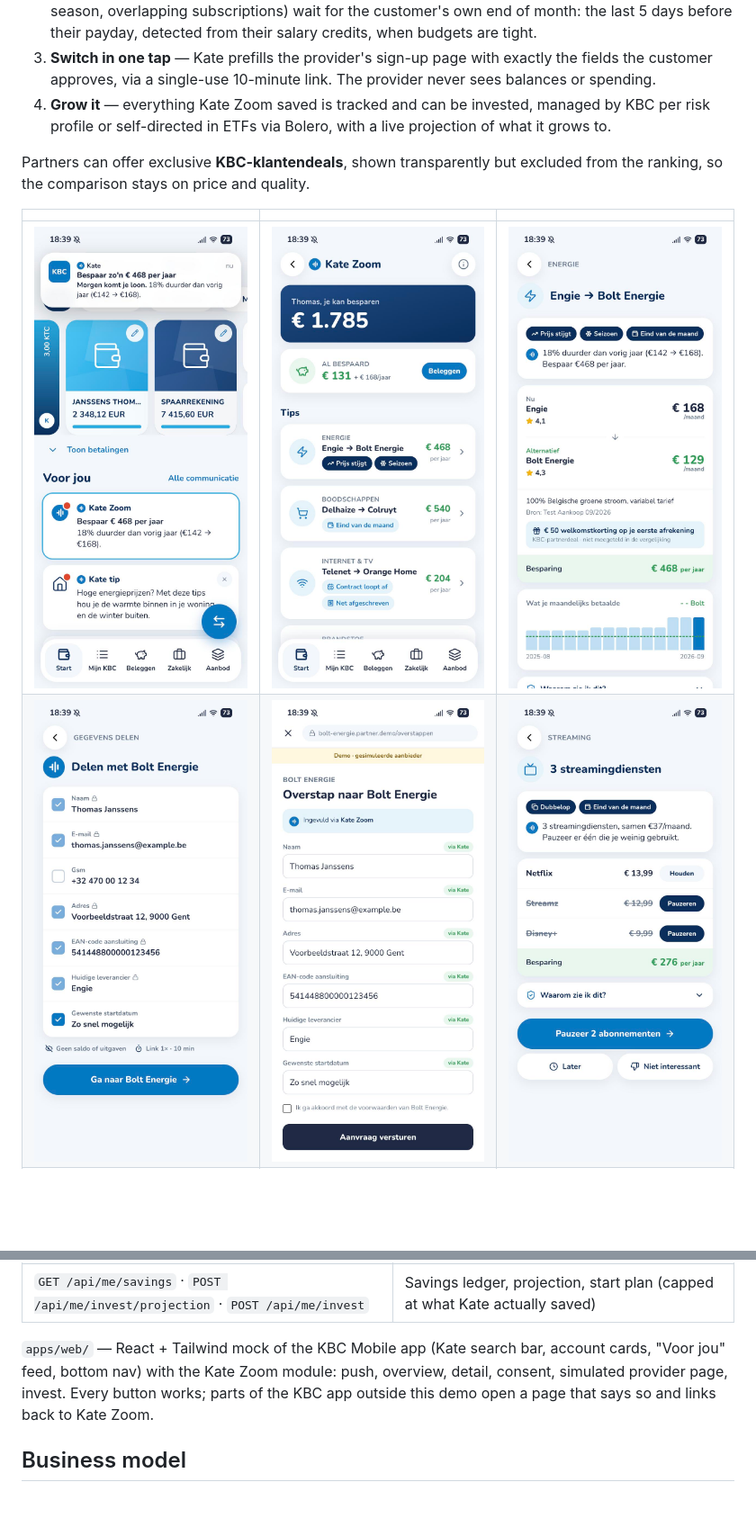
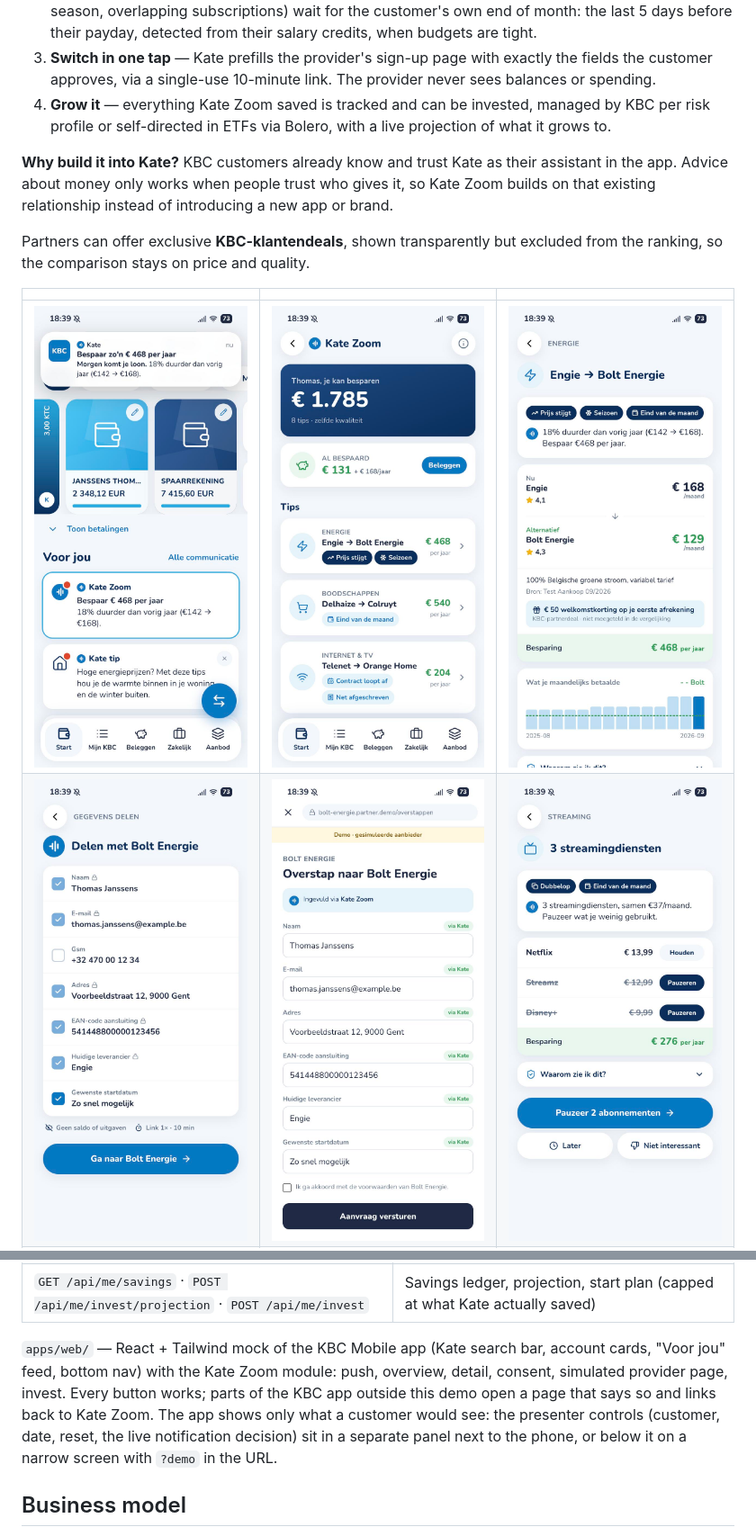
Before and after one commit to robbevanaken/Tectonic-Hackaton-Kate-Zoom, a Markdown page: README.md, 2 parts joined by grey strips. Shown at 90% size. GitHub-like rendering; pictures changed too: docs/screenshots/02-overview.jpg, docs/screenshots/06-streaming-tip.jpg; blank space fills up the shorter version.

```diff
--- a/README.md
+++ b/README.md
@@ -10,6 +10,8 @@ Every KBC customer already tells the bank, month after month, where their money
 3. **Switch in one tap** — Kate prefills the provider's sign-up page with exactly the fields the customer approves, via a single-use 10-minute link. The provider never sees balances or spending.
 4. **Grow it** — everything Kate Zoom saved is tracked and can be invested, managed by KBC per risk profile or self-directed in ETFs via Bolero, with a live projection of what it grows to.
 
+**Why build it into Kate?** KBC customers already know and trust Kate as their assistant in the app. Advice about money only works when people trust who gives it, so Kate Zoom builds on that existing relationship instead of introducing a new app or brand.
+
 Partners can offer exclusive **KBC-klantendeals**, shown transparently but excluded from the ranking, so the comparison stays on price and quality.
 
 | | | |
@@ -74,7 +76,7 @@ REST API (`apps/api/src/routes/`), all `/api/me` routes scoped to the bearer tok
 | `POST /api/handoff/redeem` | Provider side: redeem the token once (410 when used or expired) |
 | `GET /api/me/savings` · `POST /api/me/invest/projection` · `POST /api/me/invest` | Savings ledger, projection, start plan (capped at what Kate actually saved) |
 
-`apps/web/` — React + Tailwind mock of the KBC Mobile app (Kate search bar, account cards, "Voor jou" feed, bottom nav) with the Kate Zoom module: push, overview, detail, consent, simulated provider page, invest. Every button works; parts of the KBC app outside this demo open a page that says so and links back to Kate Zoom.
+`apps/web/` — React + Tailwind mock of the KBC Mobile app (Kate search bar, account cards, "Voor jou" feed, bottom nav) with the Kate Zoom module: push, overview, detail, consent, simulated provider page, invest. Every button works; parts of the KBC app outside this demo open a page that says so and links back to Kate Zoom. The app shows only what a customer would see: the presenter controls (customer, date, reset, the live notification decision) sit in a separate panel next to the phone, or below it on a narrow screen with `?demo` in the URL.
 
 ## Business model
 
```
Also changed, not shown: other parts of README.md (+1 -1 lines), DEMO.md (+13 -8 lines), docs/screenshots/09-about.jpg (added), docs/screenshots/09-settings-organic-timing.jpg (deleted), 10 other files.
